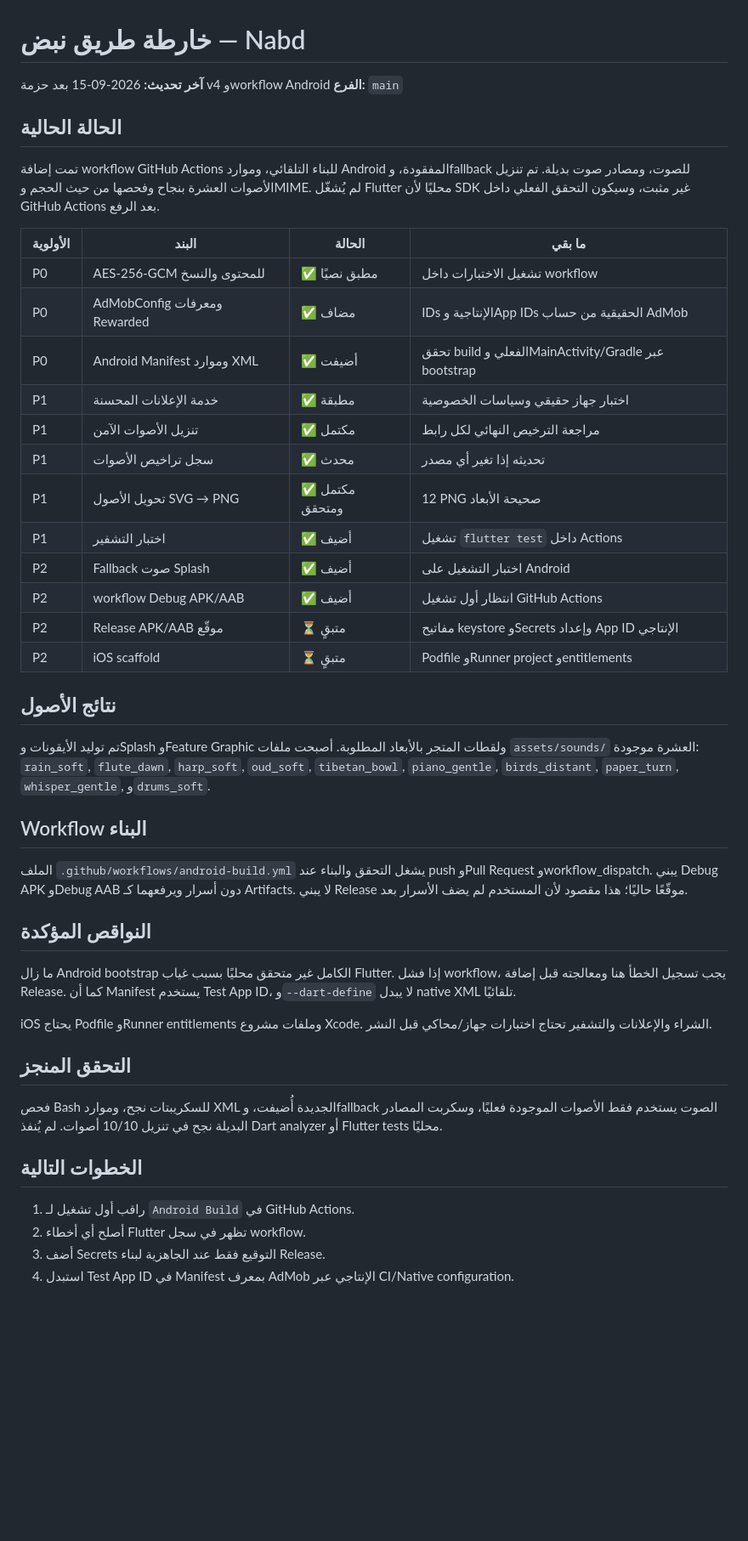
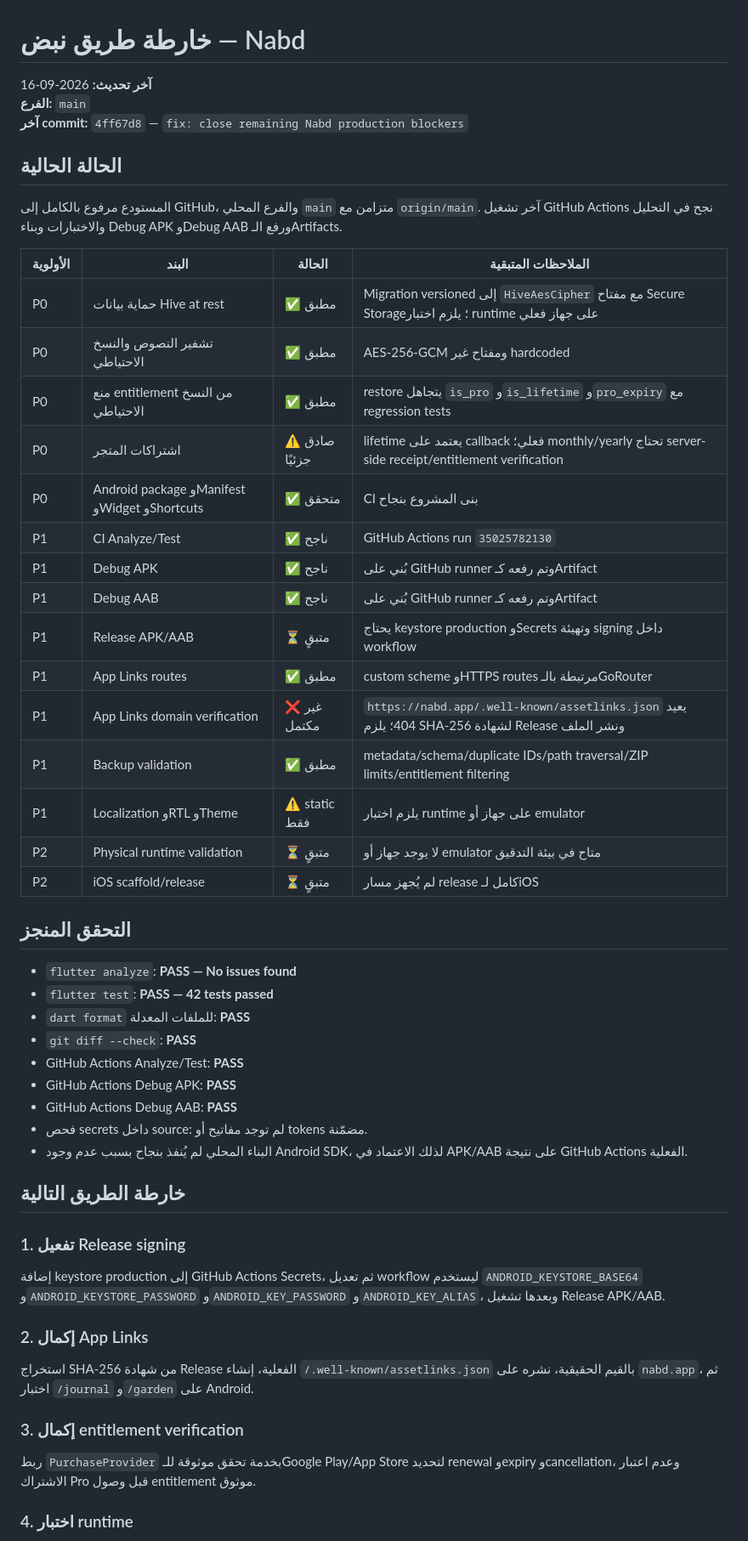
Before and after one commit to toufikben/nabd, a Markdown page: ROADMAP.md, the part around one of its changes. Shown at 85% size. Drawn GitHub-style; blank space fills up the shorter version.

Commit message:
docs: update Nabd roadmap with verified status

```diff
--- a/ROADMAP.md
+++ b/ROADMAP.md
@@ -1,48 +1,56 @@
 # خارطة طريق نبض — Nabd
 
-**آخر تحديث:** 2026-09-15 بعد حزمة v4 وworkflow Android
+**آخر تحديث:** 2026-09-16
 **الفرع:** `main`
+**آخر commit:** `4ff67d8` — `fix: close remaining Nabd production blockers`
 
 ## الحالة الحالية
 
-تمت إضافة workflow GitHub Actions للبناء التلقائي، وموارد Android المفقودة، وfallback للصوت، ومصادر صوت بديلة. تم تنزيل الأصوات العشرة بنجاح وفحصها من حيث الحجم وMIME. لم يُشغّل Flutter محليًا لأن SDK غير مثبت، وسيكون التحقق الفعلي داخل GitHub Actions بعد الرفع.
+المستودع مرفوع بالكامل إلى GitHub، والفرع المحلي `main` متزامن مع `origin/main`. آخر تشغيل GitHub Actions نجح في التحليل والاختبارات وبناء Debug APK وDebug AAB ورفع الـArtifacts.
 
-| الأولوية | البند | الحالة | ما بقي |
+| الأولوية | البند | الحالة | الملاحظات المتبقية |
 |---|---|---|---|
-| P0 | AES-256-GCM للمحتوى والنسخ | ✅ مطبق نصيًا | تشغيل الاختبارات داخل workflow |
-| P0 | AdMobConfig ومعرفات Rewarded | ✅ مضاف | IDs الإنتاجية وApp IDs الحقيقية من حساب AdMob |
-| P0 | Android Manifest وموارد XML | ✅ أضيفت | تحقق build الفعلي وMainActivity/Gradle عبر bootstrap |
-| P1 | خدمة الإعلانات المحسنة | ✅ مطبقة | اختبار جهاز حقيقي وسياسات الخصوصية |
-| P1 | تنزيل الأصوات الآمن | ✅ مكتمل | مراجعة الترخيص النهائي لكل رابط |
-| P1 | سجل تراخيص الأصوات | ✅ محدث | تحديثه إذا تغير أي مصدر |
-| P1 | تحويل الأصول SVG → PNG | ✅ مكتمل ومتحقق | 12 PNG صحيحة الأبعاد |
-| P1 | اختبار التشفير | ✅ أضيف | تشغيل `flutter test` داخل Actions |
-| P2 | Fallback صوت Splash | ✅ أضيف | اختبار التشغيل على Android |
-| P2 | workflow Debug APK/AAB | ✅ أضيف | انتظار أول تشغيل GitHub Actions |
-| P2 | Release APK/AAB موقّع | ⏳ متبقٍ | مفاتيح keystore وSecrets وإعداد App ID الإنتاجي |
-| P2 | iOS scaffold | ⏳ متبقٍ | Podfile وRunner project وentitlements |
-
-## نتائج الأصول
-
-تم توليد الأيقونات وSplash وFeature Graphic ولقطات المتجر بالأبعاد المطلوبة. أصبحت ملفات `assets/sounds/` العشرة موجودة: `rain_soft`, `flute_dawn`, `harp_soft`, `oud_soft`, `tibetan_bowl`, `piano_gentle`, `birds_distant`, `paper_turn`, `whisper_gentle`, و`drums_soft`.
-
-## Workflow البناء
-
-الملف `.github/workflows/android-build.yml` يشغل التحقق والبناء عند push وPull Request وworkflow_dispatch. يبني Debug APK وDebug AAB دون أسرار ويرفعهما كـ Artifacts. لا يبني Release موقّعًا حاليًا؛ هذا مقصود لأن المستخدم لم يضف الأسرار بعد.
-
-## النواقص المؤكدة
-
-ما زال Android bootstrap الكامل غير متحقق محليًا بسبب غياب Flutter. إذا فشل workflow، يجب تسجيل الخطأ هنا ومعالجته قبل إضافة Release. كما أن Manifest يستخدم Test App ID، و`--dart-define` لا يبدل native XML تلقائيًا.
-
-iOS يحتاج Podfile وRunner entitlements وملفات مشروع Xcode. الشراء والإعلانات والتشفير تحتاج اختبارات جهاز/محاكي قبل النشر.
+| P0 | حماية بيانات Hive at rest | ✅ مطبق | Migration versioned إلى `HiveAesCipher` مع مفتاح Secure Storage؛ يلزم اختبار runtime على جهاز فعلي |
+| P0 | تشفير النصوص والنسخ الاحتياطي | ✅ مطبق | AES-256-GCM ومفتاح غير hardcoded |
+| P0 | منع entitlement من النسخ الاحتياطي | ✅ مطبق | restore يتجاهل `is_pro` و`is_lifetime` و`pro_expiry` مع regression tests |
+| P0 | اشتراكات المتجر | ⚠️ صادق جزئيًا | lifetime يعتمد على callback فعلي؛ monthly/yearly تحتاج server-side receipt/entitlement verification |
+| P0 | Android package وManifest وWidget وShortcuts | ✅ متحقق | CI بنى المشروع بنجاح |
+| P1 | CI Analyze/Test | ✅ ناجح | GitHub Actions run `35025782130` |
+| P1 | Debug APK | ✅ ناجح | بُني على GitHub runner وتم رفعه كـArtifact |
+| P1 | Debug AAB | ✅ ناجح | بُني على GitHub runner وتم رفعه كـArtifact |
+| P1 | Release APK/AAB | ⏳ متبقٍ | يحتاج keystore production وSecrets وتهيئة signing داخل workflow |
+| P1 | App Links routes | ✅ مطبق | custom scheme وHTTPS routes مرتبطة بالـGoRouter |
+| P1 | App Links domain verification | ❌ غير مكتمل | `https://nabd.app/.well-known/assetlinks.json` يعيد 404؛ يلزم SHA-256 لشهادة Release ونشر الملف |
+| P1 | Backup validation | ✅ مطبق | metadata/schema/duplicate IDs/path traversal/ZIP limits/entitlement filtering |
+| P1 | Localization وRTL وTheme | ⚠️ static فقط | يلزم اختبار runtime على جهاز أو emulator |
+| P2 | Physical runtime validation | ⏳ متبقٍ | لا يوجد جهاز أو emulator متاح في بيئة التدقيق |
+| P2 | iOS scaffold/release | ⏳ متبقٍ | لم يُجهز مسار release كامل لـiOS |
 
 ## التحقق المنجز
 
-فحص Bash للسكريبتات نجح، وموارد XML الجديدة أُضيفت، وfallback الصوت يستخدم فقط الأصوات الموجودة فعليًا، وسكربت المصادر البديلة نجح في تنزيل 10/10 أصوات. لم يُنفذ Dart analyzer أو Flutter tests محليًا.
+- `flutter analyze`: **PASS — No issues found**
+- `flutter test`: **PASS — 42 tests passed**
+- `dart format` للملفات المعدلة: **PASS**
+- `git diff --check`: **PASS**
+- GitHub Actions Analyze/Test: **PASS**
+- GitHub Actions Debug APK: **PASS**
+- GitHub Actions Debug AAB: **PASS**
+- فحص secrets داخل source: لم توجد مفاتيح أو tokens مضمّنة.
+- البناء المحلي لم يُنفذ بنجاح بسبب عدم وجود Android SDK، لذلك الاعتماد في APK/AAB على نتيجة GitHub Actions الفعلية.
 
-## الخطوات التالية
+## خارطة الطريق التالية
 
-1. راقب أول تشغيل لـ `Android Build` في GitHub Actions.
-2. أصلح أي أخطاء Flutter تظهر في سجل workflow.
-3. أضف Secrets التوقيع فقط عند الجاهزية لبناء Release.
-4. استبدل Test App ID في Manifest بمعرف AdMob الإنتاجي عبر CI/Native configuration.
+### 1. تفعيل Release signing
+
+إضافة keystore production إلى GitHub Actions Secrets، ثم تعديل workflow ليستخدم `ANDROID_KEYSTORE_BASE64` و`ANDROID_KEYSTORE_PASSWORD` و`ANDROID_KEY_PASSWORD` و`ANDROID_KEY_ALIAS`، وبعدها تشغيل Release APK/AAB.
+
+### 2. إكمال App Links
+
+استخراج SHA-256 من شهادة Release الفعلية، إنشاء `/.well-known/assetlinks.json` بالقيم الحقيقية، نشره على `nabd.app`، ثم اختبار `/journal` و`/garden` على Android.
+
+### 3. إكمال entitlement verification
+
+ربط `PurchaseProvider` بخدمة تحقق موثوقة للـGoogle Play/App Store لتحديد renewal وexpiry وcancellation، وعدم اعتبار الاشتراك Pro قبل وصول entitlement موثوق.
+
+### 4. اختبار runtime
+
```
Also changed, not shown: other parts of ROADMAP.md (+12 -0 lines).
